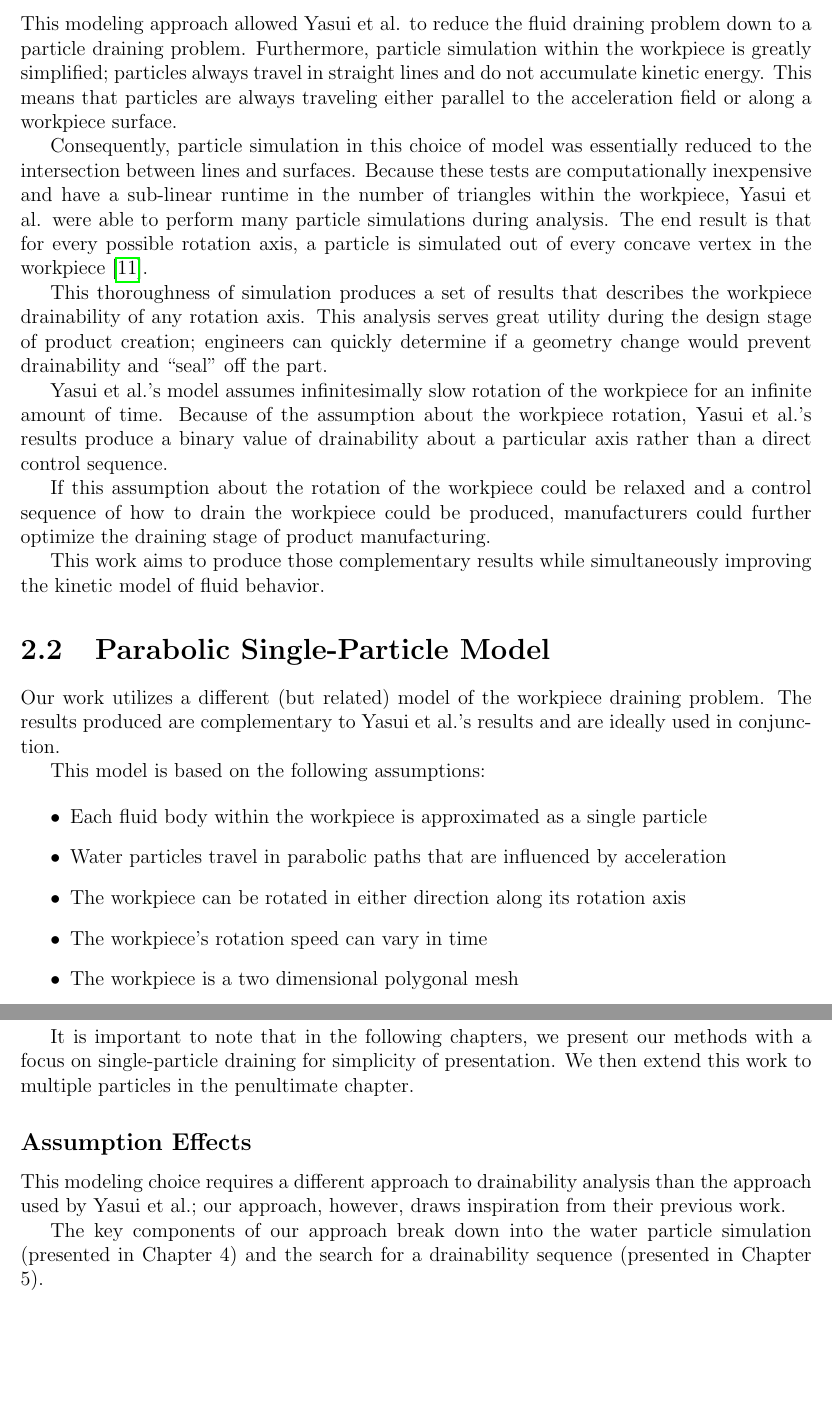
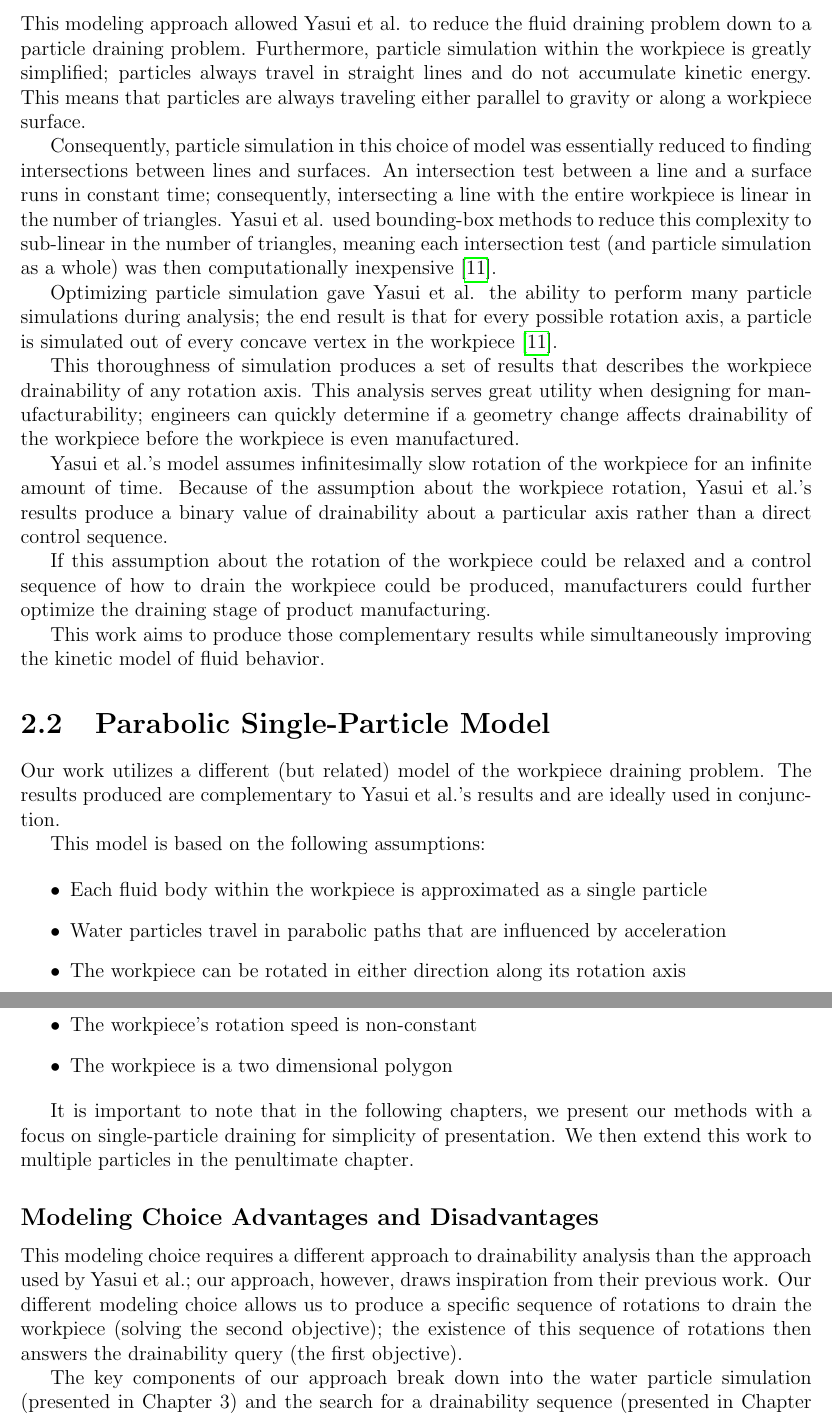
Before and after one commit to pcottle/MastersThesis, a LaTeX thesis (thesis.tex, which reads ModelingChapter.tex): two parts of pages 13 and 14 of 49, joined at a grey line, cut so that both start at the same text, the shorter picture padded with empty space. Compiled offline with pdfLaTeX.

Commit message:
more feedback wednesday morning in gym

```diff
--- a/ModelingChapter.tex
+++ b/ModelingChapter.tex
@@ -20,11 +20,13 @@ Yasui et al. \cite{Yasui2011} chose a simplified particle modeling approach with
 
 	\subsection{Modeling Choice Advantages and Disadvantages}
 
-This modeling approach allowed Yasui et al. to reduce the fluid draining problem down to a particle draining problem. Furthermore, particle simulation within the workpiece is greatly simplified; particles always travel in straight lines and do not accumulate kinetic energy. This means that particles are always traveling either parallel to the acceleration field or along a workpiece surface.
+This modeling approach allowed Yasui et al. to reduce the fluid draining problem down to a particle draining problem. Furthermore, particle simulation within the workpiece is greatly simplified; particles always travel in straight lines and do not accumulate kinetic energy. This means that particles are always traveling either parallel to gravity or along a workpiece surface.
 
-Consequently, particle simulation in this choice of model was essentially reduced to the intersection between lines and surfaces. Because these tests are computationally inexpensive and have a sub-linear runtime in the number of triangles within the workpiece, Yasui et al. were able to perform many particle simulations during analysis. The end result is that for every possible rotation axis, a particle is simulated out of every concave vertex in the workpiece \cite{Yasui2011}.
+Consequently, particle simulation in this choice of model was essentially reduced to finding intersections between lines and surfaces. An intersection test between a line and a surface runs in constant time; consequently, intersecting a line with the entire workpiece is linear in the number of triangles. Yasui et al. used bounding-box methods to reduce this complexity to sub-linear in the number of triangles, meaning each intersection test (and particle simulation as a whole) was then computationally inexpensive \cite{Yasui2011}.
 
-This thoroughness of simulation produces a set of results that describes the workpiece drainability of any rotation axis. This analysis serves great utility during the design stage of product creation; engineers can quickly determine if a geometry change would prevent drainability and ``seal'' off the part.
+Optimizing particle simulation gave Yasui et al. the ability to perform many particle simulations during analysis; the end result is that for every possible rotation axis, a particle is simulated out of every concave vertex in the workpiece \cite{Yasui2011}.
+
+This thoroughness of simulation produces a set of results that describes the workpiece drainability of any rotation axis. This analysis serves great utility when designing for manufacturability; engineers can quickly determine if a geometry change affects drainability of the workpiece before the workpiece is even manufactured.
 
 Yasui et al.'s model assumes infinitesimally slow rotation of the workpiece for an infinite amount of time. Because of the assumption about the workpiece rotation, Yasui et al.'s results produce a binary value of drainability about a particular axis rather than a direct control sequence.
 
@@ -54,14 +56,14 @@ This model is based on the following assumptions:
 	\item Each fluid body within the workpiece is approximated as a single particle
 	\item Water particles travel in parabolic paths that are influenced by acceleration
 	\item The workpiece can be rotated in either direction along its rotation axis
-	\item The workpiece's rotation speed can vary in time
-	\item The workpiece is a two dimensional polygonal mesh
+	\item The workpiece's rotation speed is non-constant
+	\item The workpiece is a two dimensional polygon
 \end{itemize}
 
 It is important to note that in the following chapters, we present our methods with a focus on single-particle draining for simplicity of presentation. We then extend this work to multiple particles in the penultimate chapter.
 
-	\subsection{Assumption Effects}
+	\subsection{Modeling Choice Advantages and Disadvantages}
 
-This modeling choice requires a different approach to drainability analysis than the approach used by Yasui et al.; our approach, however, draws inspiration from their previous work.
+This modeling choice requires a different approach to drainability analysis than the approach used by Yasui et al.; our approach, however, draws inspiration from their previous work. Our different modeling choice allows us to produce a specific sequence of rotations to drain the workpiece (solving the second objective); the existence of this sequence of rotations then answers the drainability query (the first objective).
 
-The key components of our approach break down into the water particle simulation (presented in Chapter 4) and the search for a drainability sequence (presented in Chapter 5).
+The key components of our approach break down into the water particle simulation (presented in Chapter 3) and the search for a drainability sequence (presented in Chapter 4).
```
Also changed, not shown: ModelingChapter.tex (2 more changed lines).
